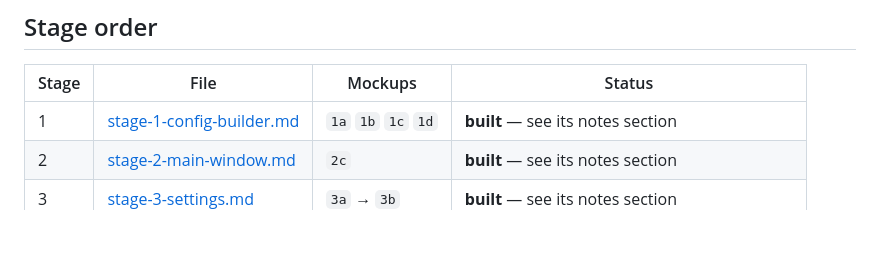
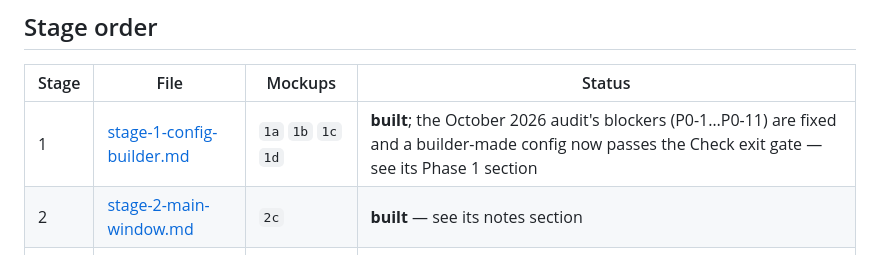
Before and after one commit to devnull03/islandora_workbench_gui, a Markdown page: docs/plans/README.md, the part around the change. Rendered like a GitHub page; blank space fills up the shorter version.

Commit message:
Mark the Phase 1 blockers fixed in the stage table

```diff
--- a/docs/plans/README.md
+++ b/docs/plans/README.md
@@ -19,7 +19,7 @@ it is stable across canvas edits. Read the canvas with the `claude_design` MCP
 
 | Stage | File | Mockups | Status |
 |-------|------|---------|--------|
-| 1 | [stage-1-config-builder.md](stage-1-config-builder.md) | `1a` `1b` `1c` `1d` | **built** — see its notes section |
+| 1 | [stage-1-config-builder.md](stage-1-config-builder.md) | `1a` `1b` `1c` `1d` | **built**; the October 2026 audit's blockers (P0-1…P0-11) are fixed and a builder-made config now passes the Check exit gate — see its Phase 1 section |
 | 2 | [stage-2-main-window.md](stage-2-main-window.md) | `2c` | **built** — see its notes section |
 | 3 | [stage-3-settings.md](stage-3-settings.md) | `3a` → `3b` | **built** — see its notes section |
 | Q | [ui-quality-pass.md](ui-quality-pass.md) | `1a` `1b` `1d` `2a` | **active** — required before docking |
```
